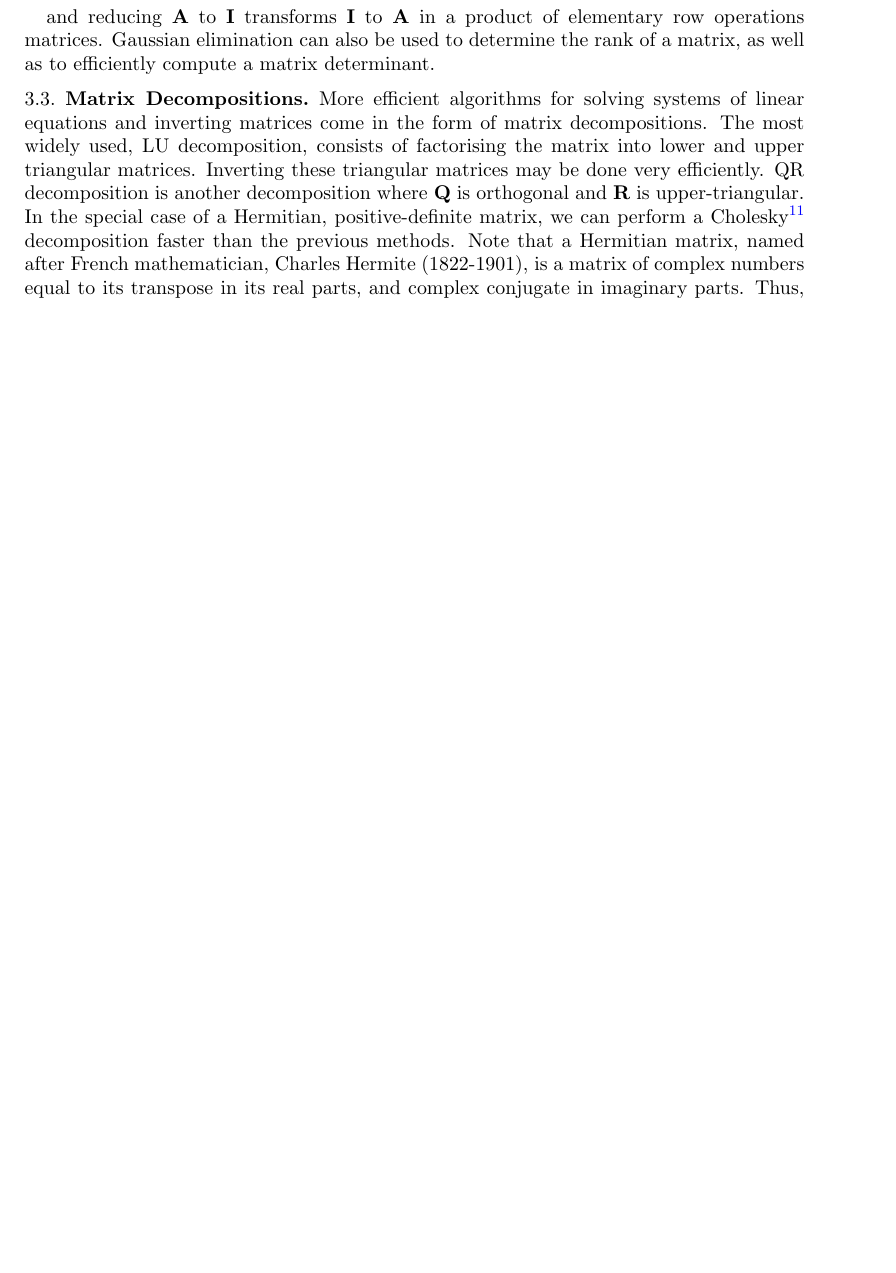
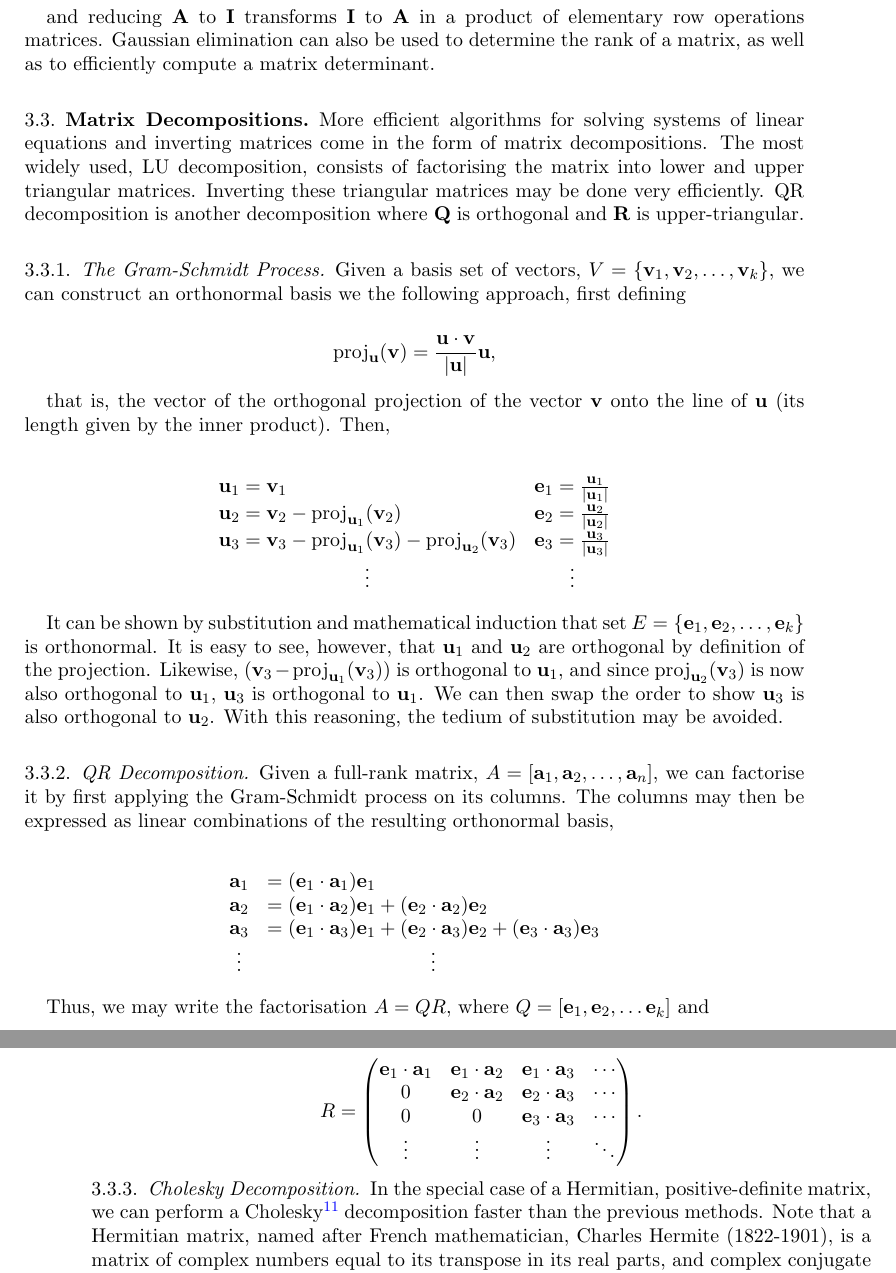
Before and after one commit to jcboyd/lastchancestats, a LaTeX paper (main.tex): part of page 15 of 120 before the commit and two parts of pages 15 and 16 of 121 after it, the two joined at a grey line, cut so that both start at the same text, the shorter picture padded with empty space. Compiled offline with pdfLaTeX.

Commit message:
first commit

```diff
--- a/main.tex
+++ b/main.tex
@@ -363,7 +363,54 @@ and reducing $\mathbf{A}$ to $\mathbf{I}$ transforms $\mathbf{I}$ to $\mathbf{A}
 
 \subsection{Matrix Decompositions}
 
-More efficient algorithms for solving systems of linear equations and inverting matrices come in the form of matrix decompositions. The most widely used, LU decomposition, consists of factorising the matrix into lower and upper triangular matrices. Inverting these triangular matrices may be done very efficiently. QR decomposition is another decomposition where $\mathbf{Q}$ is orthogonal and $\mathbf{R}$ is upper-triangular. In the special case of a Hermitian, positive-definite matrix, we can perform a Cholesky\footnote{Andr\'e-Louis Cholesky was a French mathematician (1875-1918).} decomposition faster than the previous methods. Note that a Hermitian matrix, named after French mathematician, Charles Hermite (1822-1901), is a matrix of complex numbers equal to its transpose in its real parts, and complex conjugate in imaginary parts. Thus, if our domain is the real numbers, a Hermitian matrix is the same as a symmetric matrix. In this case, we can write our matrix as,
+More efficient algorithms for solving systems of linear equations and inverting matrices come in the form of matrix decompositions. The most widely used, LU decomposition, consists of factorising the matrix into lower and upper triangular matrices. Inverting these triangular matrices may be done very efficiently. QR decomposition is another decomposition where $\mathbf{Q}$ is orthogonal and $\mathbf{R}$ is upper-triangular.
+
+\subsubsection{The Gram-Schmidt Process}
+
+Given a basis set of vectors, $V = \{\mathbf{v}_1, \mathbf{v}_2, \dots, \mathbf{v}_k\}$, we can construct an orthonormal basis we the following approach, first defining
+
+$$\text{proj}_{\mathbf{u}}(\mathbf{v}) = \frac{\mathbf{u}\cdot\mathbf{v}}{|\mathbf{u}|}\mathbf{u},$$
+
+that is, the vector of the orthogonal projection of the vector $\mathbf{v}$ onto the line of $\mathbf{u}$ (its length given by the inner product). Then,
+
+\begin{align}
+\begin{array}{lr}
+\mathbf{u}_1 = \mathbf{v}_1 & \mathbf{e}_1 = \frac{\mathbf{u}_1}{|\mathbf{u}_1|} \notag \\
+\mathbf{u}_2 = \mathbf{v}_2 - \text{proj}_{\mathbf{u}_1}(\mathbf{v}_2) & \mathbf{e}_2 = \frac{\mathbf{u}_2}{|\mathbf{u}_2|}  \notag \\
+\mathbf{u}_3 = \mathbf{v}_3 - \text{proj}_{\mathbf{u}_1}(\mathbf{v}_3) - \text{proj}_{\mathbf{u}_2}(\mathbf{v}_3) & \mathbf{e}_3 = \frac{\mathbf{u}_3}{|\mathbf{u}_3|}  \notag \\
+\multicolumn{1}{c}{\vdots} & \multicolumn{1}{c}{\vdots} \notag
+\end{array}
+\end{align}
+
+It can be shown by substitution and mathematical induction that set $E = \{\mathbf{e}_1, \mathbf{e}_2, \dots, \mathbf{e}_k\}$ is orthonormal. It is easy to see, however, that $\mathbf{u}_1$ and $\mathbf{u}_2$ are orthogonal by definition of the projection. Likewise, $(\mathbf{v}_3 - \text{proj}_{\mathbf{u}_1}(\mathbf{v}_3))$ is orthogonal to $\mathbf{u}_1$, and since $\text{proj}_{\mathbf{u}_2}(\mathbf{v}_3)$ is now also orthogonal to $\mathbf{u}_1$, $\mathbf{u}_3$ is orthogonal to $\mathbf{u}_1$. We can then swap the order to show $\mathbf{u}_3$ is also orthogonal to $\mathbf{u}_2$. With this reasoning, the tedium of substitution may be avoided.
+
+\subsubsection{QR Decomposition}
+
+Given a full-rank matrix, $A = [\mathbf{a}_1, \mathbf{a}_2, \dots, \mathbf{a}_n]$, we can factorise it by first applying the Gram-Schmidt process on its columns. The columns may then be expressed as linear combinations of the resulting orthonormal basis,
+
+\begin{align}
+\begin{array}{ll}
+\mathbf{a}_1 &= (\mathbf{e}_1 \cdot \mathbf{a}_1) \mathbf{e}_1 \notag \\
+\mathbf{a}_2 &= (\mathbf{e}_1 \cdot \mathbf{a}_2) \mathbf{e}_1 + (\mathbf{e}_2 \cdot \mathbf{a}_2) \mathbf{e}_2 \notag \\
+\mathbf{a}_3 &= (\mathbf{e}_1 \cdot \mathbf{a}_3) \mathbf{e}_1 + (\mathbf{e}_2 \cdot \mathbf{a}_3) \mathbf{e}_2 + (\mathbf{e}_3 \cdot \mathbf{a}_3) \mathbf{e}_3 \notag \\
+\multicolumn{1}{c}{\vdots} & \multicolumn{1}{c}{\vdots} \notag
+\end{array}
+\end{align}
+
+Thus, we may write the factorisation $A = QR$, where $Q = [\mathbf{e}_1, \mathbf{e}_2, \dots \mathbf{e}_k]$ and
+
+$$R =
+\begin{pmatrix}
+\mathbf{e}_1 \cdot \mathbf{a}_1&\mathbf{e}_1 \cdot \mathbf{a}_2&\mathbf{e}_1 \cdot \mathbf{a}_3&\cdots\\
+0&\mathbf{e}_2 \cdot \mathbf{a}_2&\mathbf{e}_2 \cdot \mathbf{a}_3&\cdots\\
+0&0&\mathbf{e}_3 \cdot \mathbf{a}_3&\cdots\\
+\vdots&\vdots&\vdots&\ddots
+\end{pmatrix}.
+$$
+
+\subsubsection{Cholesky Decomposition}
+
+In the special case of a Hermitian, positive-definite matrix, we can perform a Cholesky\footnote{Andr\'e-Louis Cholesky was a French mathematician (1875-1918).} decomposition faster than the previous methods. Note that a Hermitian matrix, named after French mathematician, Charles Hermite (1822-1901), is a matrix of complex numbers equal to its transpose in its real parts, and complex conjugate in imaginary parts. Thus, if our domain is the real numbers, a Hermitian matrix is the same as a symmetric matrix. In this case, we can write our matrix as,
 
 $$\mathbf{A} = \mathbf{L}\mathbf{L}^T,$$
 
```
Also changed, not shown: main.tex (2 more changed lines).
